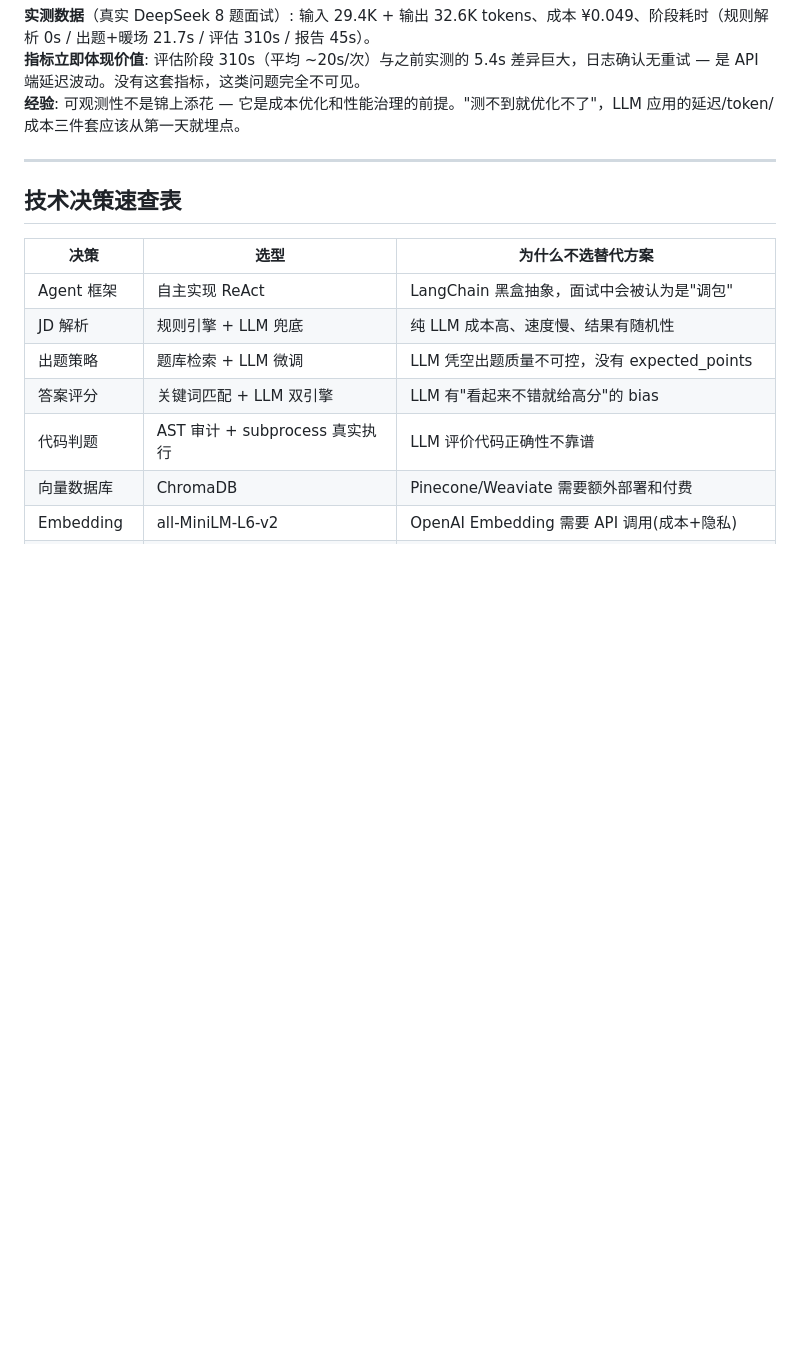
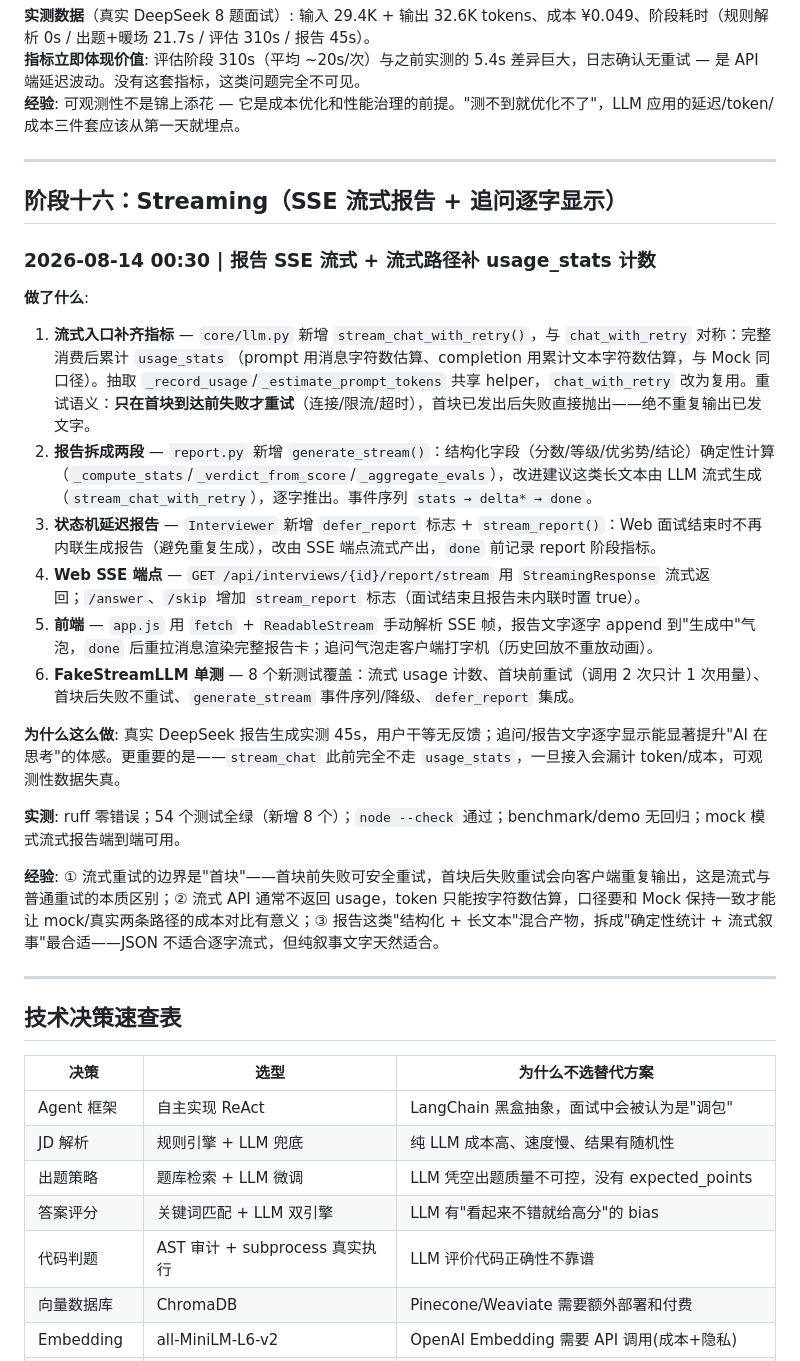
Before and after one commit to yhw1374171546/interviewagent, a Markdown page: CHANGELOG.md, the part around the change. Drawn GitHub-style; blank space fills up the shorter version.

Commit message:
docs(changelog): 开发日志新增阶段十六（Streaming）

```diff
--- a/CHANGELOG.md
+++ b/CHANGELOG.md
@@ -501,6 +501,26 @@ INIT → WARMUP → QUESTION → WAIT_ANSWER → EVALUATE
 
 ---
 
+## 阶段十六：Streaming（SSE 流式报告 + 追问逐字显示）
+
+### 2026-08-14 00:30 | 报告 SSE 流式 + 流式路径补 usage_stats 计数
+
+**做了什么**:
+1. **流式入口补齐指标** — `core/llm.py` 新增 `stream_chat_with_retry()`，与 `chat_with_retry` 对称：完整消费后累计 `usage_stats`（prompt 用消息字符数估算、completion 用累计文本字符数估算，与 Mock 同口径）。抽取 `_record_usage`/`_estimate_prompt_tokens` 共享 helper，`chat_with_retry` 改为复用。重试语义：**只在首块到达前失败才重试**（连接/限流/超时），首块已发出后失败直接抛出——绝不重复输出已发文字。
+2. **报告拆成两段** — `report.py` 新增 `generate_stream()`：结构化字段（分数/等级/优劣势/结论）确定性计算（`_compute_stats`/`_verdict_from_score`/`_aggregate_evals`），改进建议这类长文本由 LLM 流式生成（`stream_chat_with_retry`），逐字推出。事件序列 `stats → delta* → done`。
+3. **状态机延迟报告** — `Interviewer` 新增 `defer_report` 标志 + `stream_report()`：Web 面试结束时不再内联生成报告（避免重复生成），改由 SSE 端点流式产出，`done` 前记录 report 阶段指标。
+4. **Web SSE 端点** — `GET /api/interviews/{id}/report/stream` 用 `StreamingResponse` 流式返回；`/answer`、`/skip` 增加 `stream_report` 标志（面试结束且报告未内联时置 true）。
+5. **前端** — `app.js` 用 `fetch` + `ReadableStream` 手动解析 SSE 帧，报告文字逐字 append 到"生成中"气泡，`done` 后重拉消息渲染完整报告卡；追问气泡走客户端打字机（历史回放不重放动画）。
+6. **FakeStreamLLM 单测** — 8 个新测试覆盖：流式 usage 计数、首块前重试（调用 2 次只计 1 次用量）、首块后失败不重试、`generate_stream` 事件序列/降级、`defer_report` 集成。
+
+**为什么这么做**: 真实 DeepSeek 报告生成实测 45s，用户干等无反馈；追问/报告文字逐字显示能显著提升"AI 在思考"的体感。更重要的是——`stream_chat` 此前完全不走 `usage_stats`，一旦接入会漏计 token/成本，可观测性数据失真。
+
+**实测**: ruff 零错误；54 个测试全绿（新增 8 个）；`node --check` 通过；benchmark/demo 无回归；mock 模式流式报告端到端可用。
+
+**经验**: ① 流式重试的边界是"首块"——首块前失败可安全重试，首块后失败重试会向客户端重复输出，这是流式与普通重试的本质区别；② 流式 API 通常不返回 usage，token 只能按字符数估算，口径要和 Mock 保持一致才能让 mock/真实两条路径的成本对比有意义；③ 报告这类"结构化 + 长文本"混合产物，拆成"确定性统计 + 流式叙事"最合适——JSON 不适合逐字流式，但纯叙事文字天然适合。
+
+---
+
 ## 技术决策速查表
 
 | 决策 | 选型 | 为什么不选替代方案 |
```
